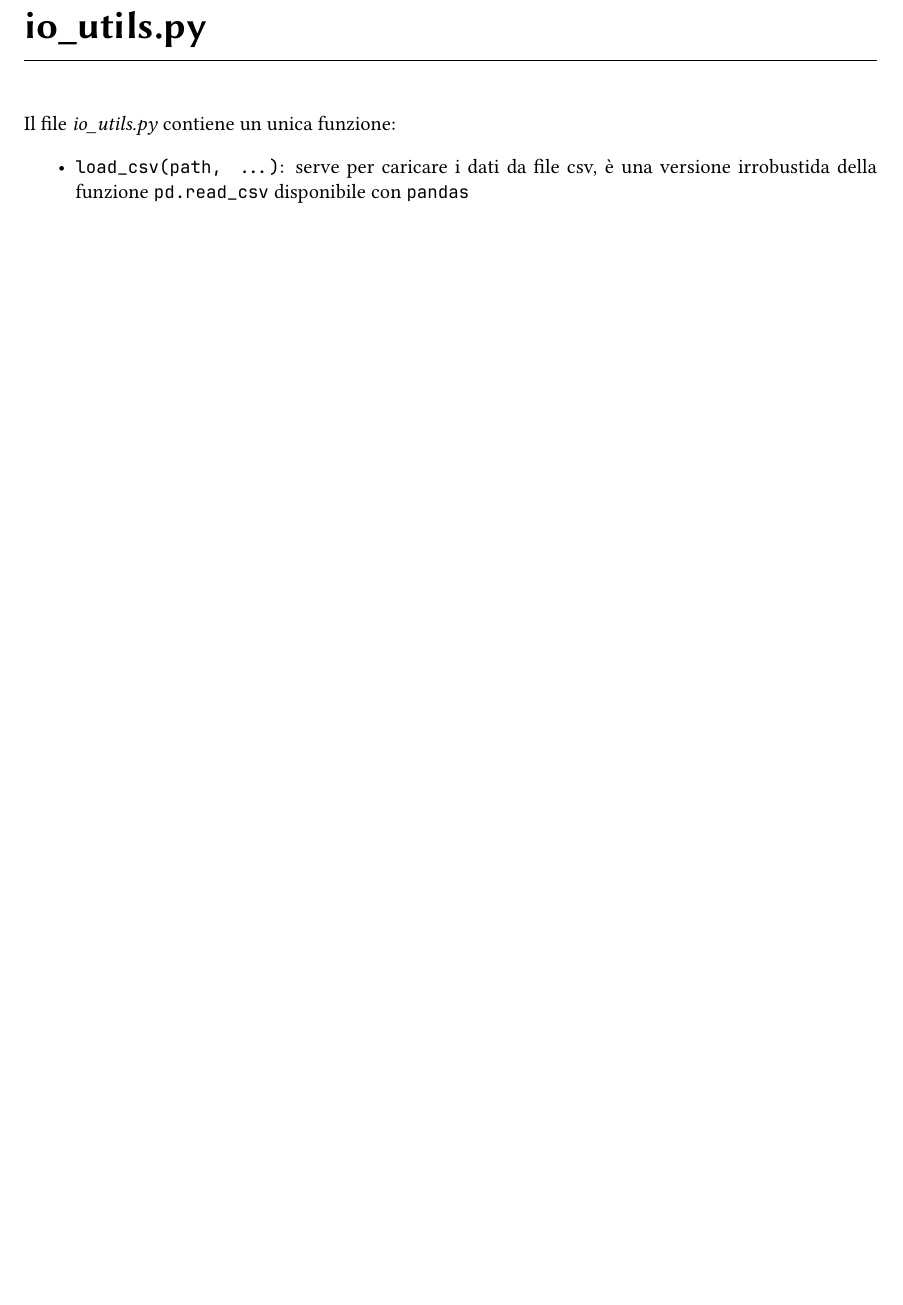
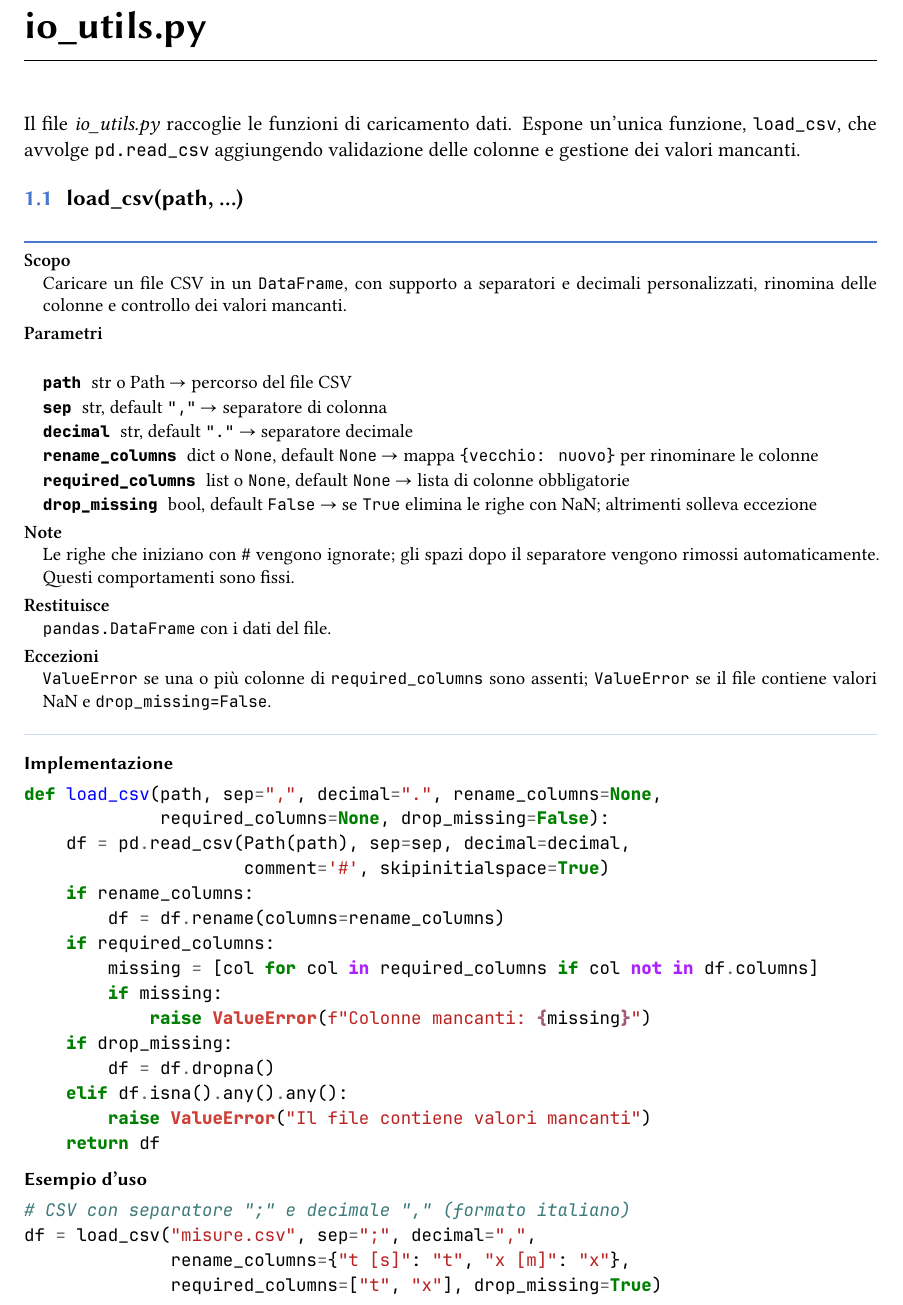
Before and after one commit to giancarmine-sparso/mespy, a LaTeX document (documentazione/main.tex, which reads documentazione/sezioni/io_utils.tex): part of page 4 of 13, cut so that both start at the same text, the shorter picture padded with empty space. Compiled offline with XeLaTeX.

Commit message:
aggiunta documentazione per io_utils.py

```diff
--- a/documentazione/sezioni/io_utils.tex
+++ b/documentazione/sezioni/io_utils.tex
@@ -1,6 +1,53 @@
 % !TEX root = ../main.tex
 
-Il file \textit{io\_utils.py} contiene un unica funzione:
-\begin{itemize}
-    \item \texttt{load\_csv(path, ...)}: serve per caricare i dati da file csv, è una versione irrobustida della funzione \texttt{pd.read\_csv} disponibile con \texttt{pandas}
-\end{itemize}
+Il file \textit{io\_utils.py} raccoglie le funzioni di caricamento dati. Espone un'unica funzione, \texttt{load\_csv}, che avvolge \texttt{pd.read\_csv} aggiungendo validazione delle colonne e gestione dei valori mancanti.
+
+\section{\texorpdfstring{load\_csv(path, \ldots)}{load\_csv(path, ...)}}
+\label{sec:load-csv}
+\begin{apidesc}
+  \item[\textbf{Scopo}]
+    Caricare un file CSV in un \texttt{DataFrame}, con supporto a separatori e decimali personalizzati, rinomina delle colonne e controllo dei valori mancanti.
+  \item[\textbf{Parametri}]\hfill
+    \begin{description}[font=\normalfont\ttfamily\bfseries, labelwidth=1.5em, leftmargin=2em, itemsep=1pt, parsep=0pt, topsep=1pt]
+      \item[path] str o Path $\to$ percorso del file CSV
+      \item[sep] str, default \texttt{","} $\to$ separatore di colonna
+      \item[decimal] str, default \texttt{"."} $\to$ separatore decimale
+      \item[rename\_columns] dict o \texttt{None}, default \texttt{None} $\to$ mappa \texttt{\{vecchio: nuovo\}} per rinominare le colonne
+      \item[required\_columns] list o \texttt{None}, default \texttt{None} $\to$ lista di colonne obbligatorie
+      \item[drop\_missing] bool, default \texttt{False} $\to$ se \texttt{True} elimina le righe con NaN; altrimenti solleva eccezione
+    \end{description}
+  \item[\textbf{Note}]
+    Le righe che iniziano con \texttt{\#} vengono ignorate; gli spazi dopo il separatore vengono rimossi automaticamente. Questi comportamenti sono fissi.
+  \item[\textbf{Restituisce}]
+    \texttt{pandas.DataFrame} con i dati del file.
+  \item[\textbf{Eccezioni}]
+    \texttt{ValueError} se una o più colonne di \texttt{required\_columns} sono assenti;
+    \texttt{ValueError} se il file contiene valori NaN e \texttt{drop\_missing=False}.
+\end{apidesc}
+\vspace{-15pt}
+\paragraph{Implementazione}
+\begin{minted}{python}
+def load_csv(path, sep=",", decimal=".", rename_columns=None,
+             required_columns=None, drop_missing=False):
+    df = pd.read_csv(Path(path), sep=sep, decimal=decimal,
+                     comment='#', skipinitialspace=True)
+    if rename_columns:
+        df = df.rename(columns=rename_columns)
+    if required_columns:
+        missing = [col for col in required_columns if col not in df.columns]
+        if missing:
+            raise ValueError(f"Colonne mancanti: {missing}")
+    if drop_missing:
+        df = df.dropna()
+    elif df.isna().any().any():
+        raise ValueError("Il file contiene valori mancanti")
+    return df
+\end{minted}
+\vspace{-10pt}
+\paragraph{Esempio d'uso}
+\begin{minted}{python}
+# CSV con separatore ";" e decimale "," (formato italiano)
+df = load_csv("misure.csv", sep=";", decimal=",",
+              rename_columns={"t [s]": "t", "x [m]": "x"},
+              required_columns=["t", "x"], drop_missing=True)
+\end{minted}
```
Also changed, not shown: documentazione/main.pdf, 2 other files.
